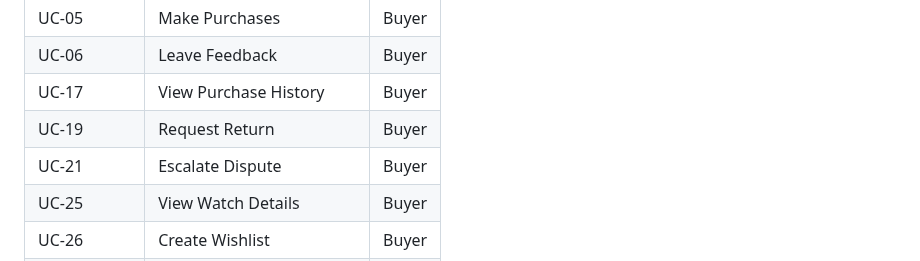
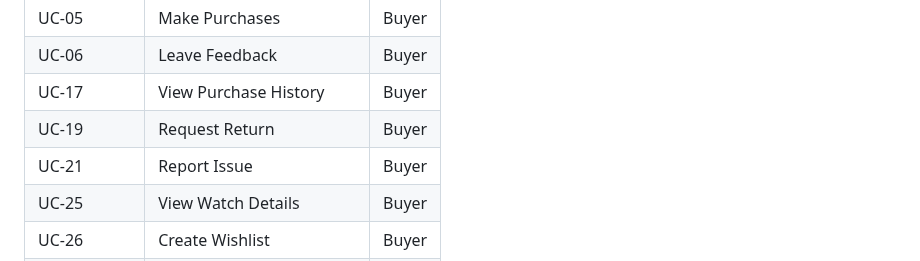
Before and after one commit to ltrungg/N5_NJS1804_Vintage_Timepiece, a Markdown page: README.md, the part around the change. Drawn GitHub-style.

```diff
--- a/README.md
+++ b/README.md
@@ -56,7 +56,7 @@ Focus on Buyer functionalities.
 | UC-06       | Leave Feedback        | Buyer |
 | UC-17       | View Purchase History | Buyer |
 | UC-19       | Request Return        | Buyer |
-| UC-21       | Escalate Dispute      | Buyer |
+| UC-21       | Report Issue          | Buyer |
 | UC-25       | View Watch Details    | Buyer |
 | UC-26       | Create Wishlist       | Buyer |
 | UC-27       | Follow Seller         | Buyer |
```
